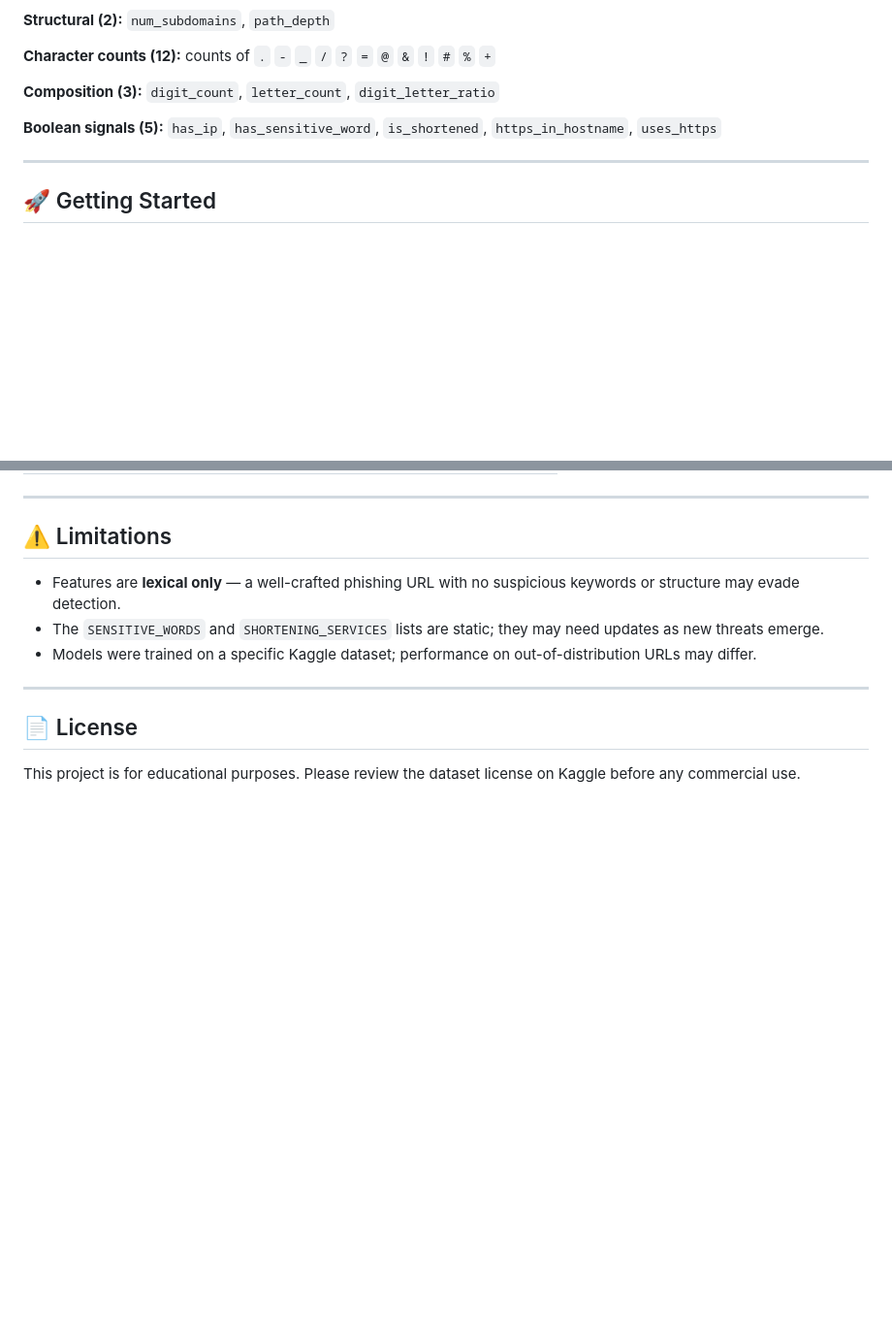
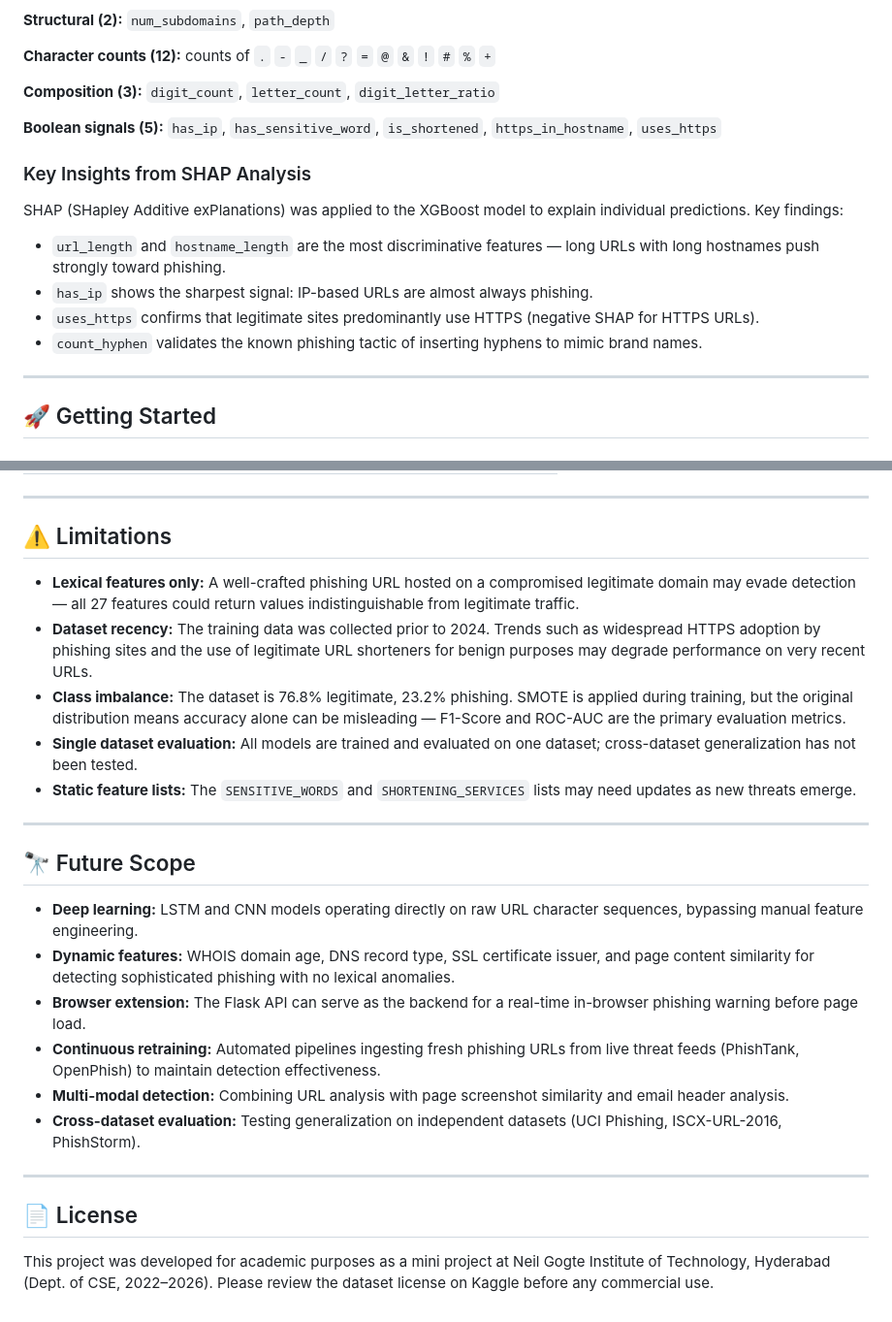
Before and after one commit to vaishnavi-2105/AI-based-phishing, a Markdown page: README.md, 2 parts joined by grey strips. Shown at 97% size. Rendered like a GitHub page; blank space fills up the shorter version.

```diff
--- a/README.md
+++ b/README.md
@@ -77,6 +115,15 @@ Features are extracted by `utils.py` and mirror the exact preprocessing from tra
 **Composition (3):** `digit_count`, `letter_count`, `digit_letter_ratio`
 
 **Boolean signals (5):** `has_ip`, `has_sensitive_word`, `is_shortened`, `https_in_hostname`, `uses_https`
+
+### Key Insights from SHAP Analysis
+
+SHAP (SHapley Additive exPlanations) was applied to the XGBoost model to explain individual predictions. Key findings:
+
+- `url_length` and `hostname_length` are the most discriminative features — long URLs with long hostnames push strongly toward phishing.
+- `has_ip` shows the sharpest signal: IP-based URLs are almost always phishing.
+- `uses_https` confirms that legitimate sites predominantly use HTTPS (negative SHAP for HTTPS URLs).
+- `count_hyphen` validates the known phishing tactic of inserting hyphens to mimic brand names.
 
 ---
 
@@ -160,12 +218,25 @@ The notebook saves the following to `preprocessed_output/` and `saved_models/`:
 
 ## ⚠️ Limitations
 
-- Features are **lexical only** — a well-crafted phishing URL with no suspicious keywords or structure may evade detection.
-- The `SENSITIVE_WORDS` and `SHORTENING_SERVICES` lists are static; they may need updates as new threats emerge.
-- Models were trained on a specific Kaggle dataset; performance on out-of-distribution URLs may differ.
+- **Lexical features only:** A well-crafted phishing URL hosted on a compromised legitimate domain may evade detection — all 27 features could return values indistinguishable from legitimate traffic.
+- **Dataset recency:** The training data was collected prior to 2024. Trends such as widespread HTTPS adoption by phishing sites and the use of legitimate URL shorteners for benign purposes may degrade performance on very recent URLs.
+- **Class imbalance:** The dataset is 76.8% legitimate, 23.2% phishing. SMOTE is applied during training, but the original distribution means accuracy alone can be misleading — F1-Score and ROC-AUC are the primary evaluation metrics.
+- **Single dataset evaluation:** All models are trained and evaluated on one dataset; cross-dataset generalization has not been tested.
+- **Static feature lists:** The `SENSITIVE_WORDS` and `SHORTENING_SERVICES` lists may need updates as new threats emerge.
+
+---
+
+## 🔭 Future Scope
+
+- **Deep learning:** LSTM and CNN models operating directly on raw URL character sequences, bypassing manual feature engineering.
+- **Dynamic features:** WHOIS domain age, DNS record type, SSL certificate issuer, and page content similarity for detecting sophisticated phishing with no lexical anomalies.
+- **Browser extension:** The Flask API can serve as the backend for a real-time in-browser phishing warning before page load.
+- **Continuous retraining:** Automated pipelines ingesting fresh phishing URLs from live threat feeds (PhishTank, OpenPhish) to maintain detection effectiveness.
+- **Multi-modal detection:** Combining URL analysis with page screenshot similarity and email header analysis.
+- **Cross-dataset evaluation:** Testing generalization on independent datasets (UCI Phishing, ISCX-URL-2016, PhishStorm).
 
 ---
 
 ## 📄 License
 
-This project is for educational purposes. Please review the dataset license on Kaggle before any commercial use.
+This project was developed for academic purposes as a mini project at Neil Gogte Institute of Technology, Hyderabad (Dept. of CSE, 2022–2026). Please review the dataset license on Kaggle before any commercial use.
```
Also changed, not shown: other parts of README.md (+74 -25 lines).
